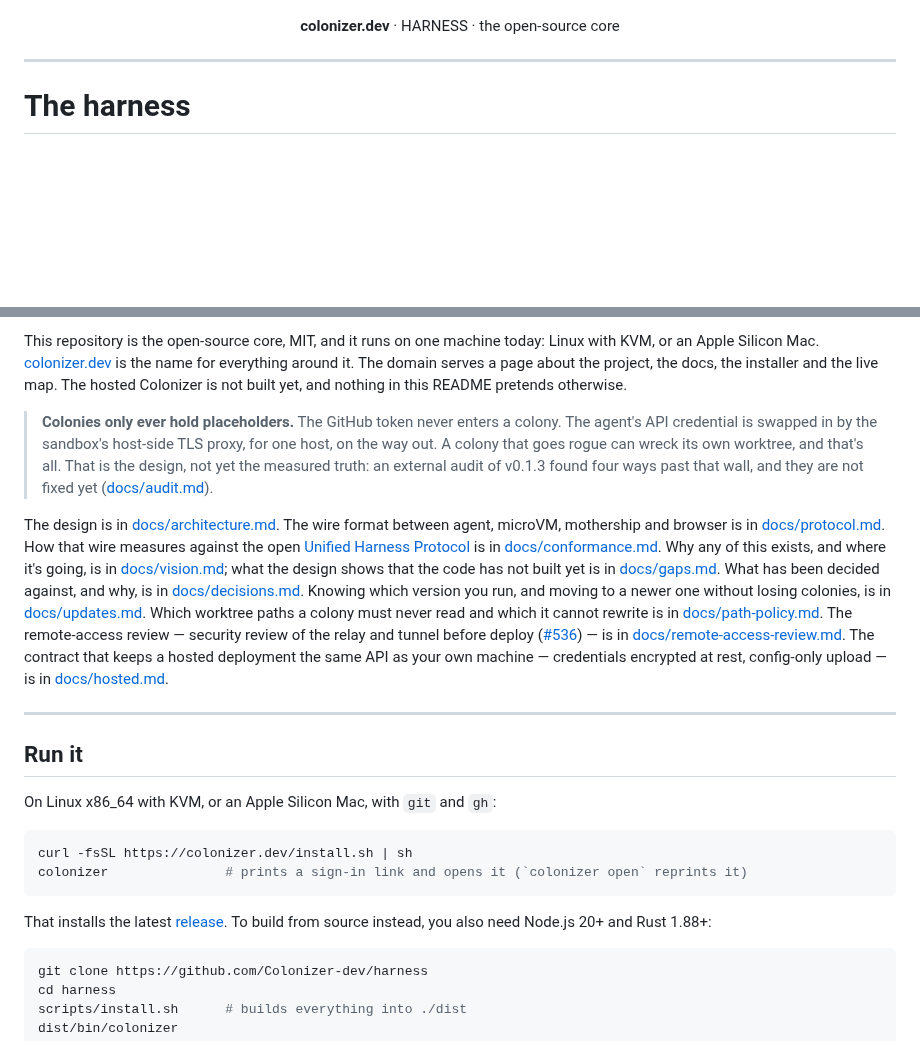
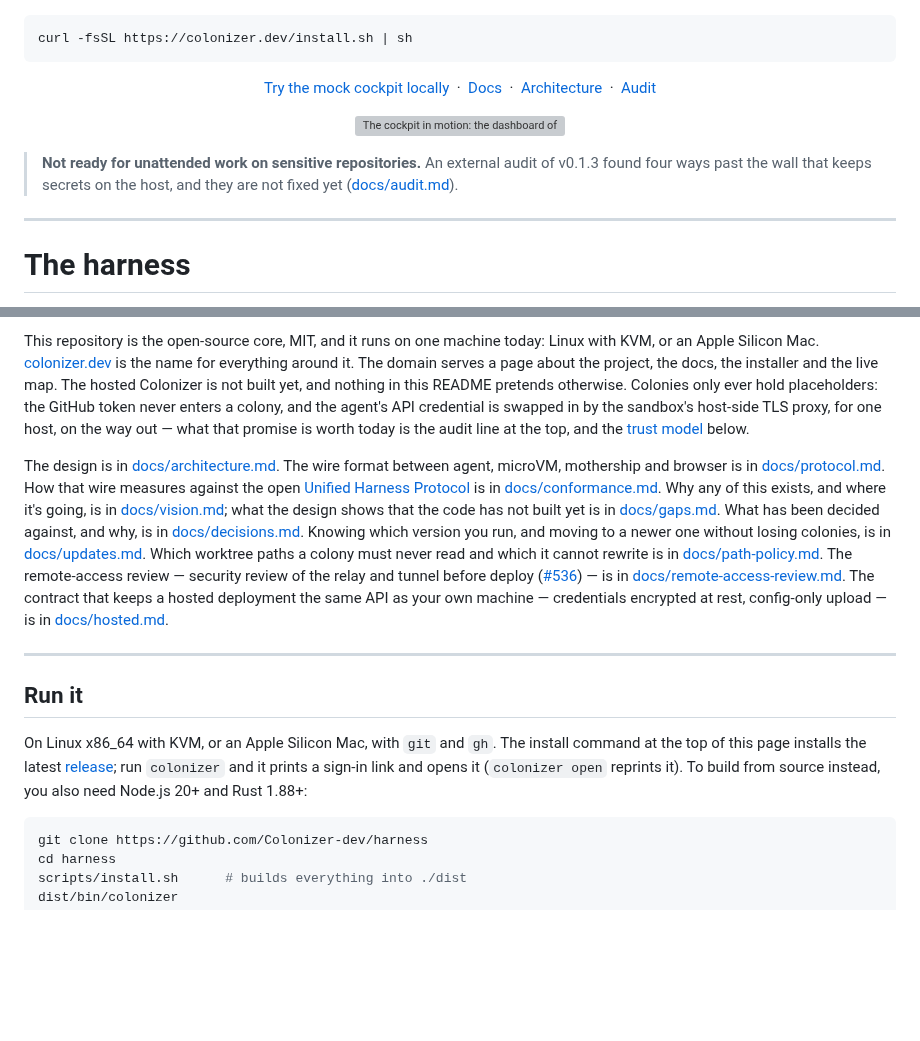
Before and after one commit to Colonizer-dev/harness, a Markdown page: README.md, 2 parts joined by grey strips. GitHub-like rendering; blank space fills up the shorter version; grey boxes are pictures that could not be loaded.

Commit message:
README hero for launch: pitch, install command, demo GIF, social preview
Refs #683

Co-Authored-By: Colonizer Settlers <331648616+colonizer-settlers@users.noreply.github.com>

````diff
--- a/README.md
+++ b/README.md
@@ -11,9 +12,27 @@
   <img src="https://img.shields.io/badge/LICENSE-MIT-FF6B35?style=flat-square&labelColor=0A0A0B" alt="License: MIT">
 </p>
 
+```sh
+curl -fsSL https://colonizer.dev/install.sh | sh
+```
+
 <p align="center">
-  <b>colonizer.dev</b> · HARNESS · the open-source core
+  <a href="#development">Try the mock cockpit locally</a>
+  &nbsp;·&nbsp;
+  <a href="docs/install.md">Docs</a>
+  &nbsp;·&nbsp;
+  <a href="docs/architecture.md">Architecture</a>
+  &nbsp;·&nbsp;
+  <a href="docs/audit.md">Audit</a>
 </p>
+
+<p align="center">
+  <img src="docs/media/demo.gif" alt="The cockpit in motion: the dashboard of running colonies, one colony's chat, a question the agent asks with answer choices, and the pull request it opened." width="100%">
+</p>
+
+> **Not ready for unattended work on sensitive repositories.** An external audit of v0.1.3 found four
+> ways past the wall that keeps secrets on the host, and they are not fixed yet
+> ([docs/audit.md](docs/audit.md)).
 
 ---
 
@@ -31,14 +50,10 @@ When the work is done, your machine, the **mothership**, commits it and opens th
 This repository is the open-source core, MIT, and it runs on one machine today: Linux with KVM, or an
 Apple Silicon Mac. [colonizer.dev](https://colonizer.dev) is the name for everything around it. The
 domain serves a page about the project, the docs, the installer and the live map. The hosted Colonizer
-is not built yet, and nothing in this README pretends otherwise.
-
-> **Colonies only ever hold placeholders.**
-> The GitHub token never enters a colony. The agent's API credential is swapped in by the sandbox's
-> host-side TLS proxy, for one host, on the way out. A colony that goes rogue can wreck its own
-> worktree, and that's all. That is the design, not yet the measured truth: an external audit of
-> v0.1.3 found four ways past that wall, and they are not fixed yet
-> ([docs/audit.md](docs/audit.md)).
+is not built yet, and nothing in this README pretends otherwise. Colonies only ever hold placeholders:
+the GitHub token never enters a colony, and the agent's API credential is swapped in by the sandbox's
+host-side TLS proxy, for one host, on the way out — what that promise is worth today is the audit line
+at the top, and the [trust model](#trust-model) below.
 
 The design is in [docs/architecture.md](docs/architecture.md). The wire format between agent, microVM,
 mothership and browser is in [docs/protocol.md](docs/protocol.md). How that wire measures against the
@@ -59,15 +74,11 @@ is in [docs/hosted.md](docs/hosted.md).
 
 ## Run it
 
-On Linux x86_64 with KVM, or an Apple Silicon Mac, with `git` and `gh`:
-
-```sh
-curl -fsSL https://colonizer.dev/install.sh | sh
-colonizer               # prints a sign-in link and opens it (`colonizer open` reprints it)
-```
-
-That installs the latest [release](https://github.com/Colonizer-dev/harness/releases). To build from
-source instead, you also need Node.js 20+ and Rust 1.88+:
+On Linux x86_64 with KVM, or an Apple Silicon Mac, with `git` and `gh`. The install command at the top
+of this page installs the latest
+[release](https://github.com/Colonizer-dev/harness/releases); run `colonizer` and it prints a sign-in
+link and opens it (`colonizer open` reprints it). To build from source instead, you also need Node.js
+20+ and Rust 1.88+:
 
 ```sh
 git clone https://github.com/Colonizer-dev/harness
````
Also changed, not shown: other parts of README.md (+4 -3 lines), changelog.d/683.changed.md (added, +8 -0 lines), docs/media/README.md (added, +25 -0 lines), docs/media/social-preview.png (added), 4 other files.
